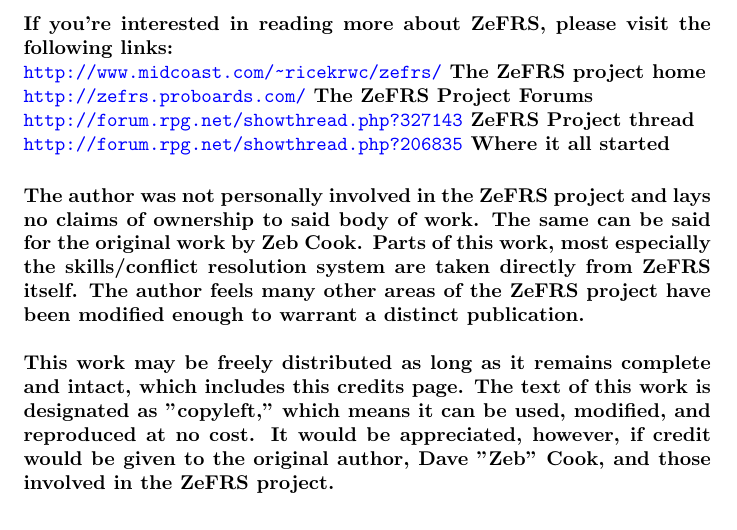
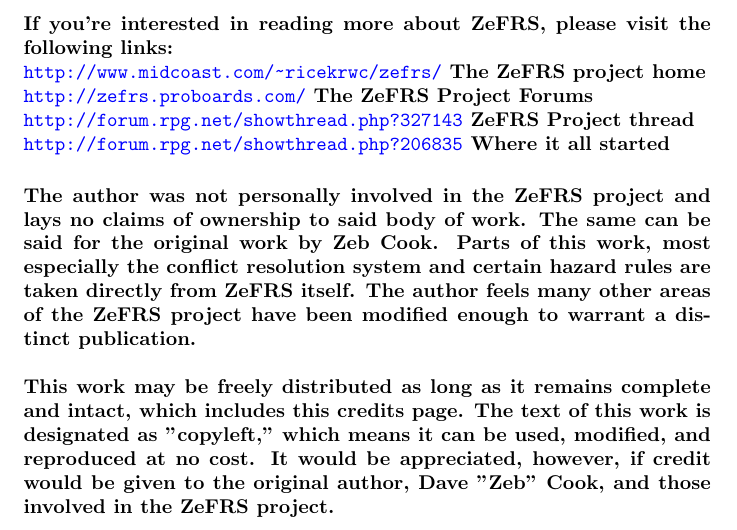
Before and after one commit to cottog/THIZ, a LaTeX thesis (THIZ.tex): part of page 2 of 75, cut so that both start at the same text. Compiled offline with pdfLaTeX.

Commit message:
Modified the credits page slightly
I think this claim is more accurate than what was previously there.

```diff
--- a/THIZ.tex
+++ b/THIZ.tex
@@ -59,7 +59,7 @@
 \url{http://forum.rpg.net/showthread.php?206835} Where it all started }
 
 
-\paragraph{The author was not personally involved in the ZeFRS project and lays no claims of ownership to said body of work. The same can be said for the original work by Zeb Cook. Parts of this work, most especially the skills/conflict resolution system are taken directly from ZeFRS itself. The author feels many other areas of the ZeFRS project have been modified enough to warrant a distinct publication. \\ \\
+\paragraph{The author was not personally involved in the ZeFRS project and lays no claims of ownership to said body of work. The same can be said for the original work by Zeb Cook. Parts of this work, most especially the conflict resolution system and certain hazard rules are taken directly from ZeFRS itself. The author feels many other areas of the ZeFRS project have been modified enough to warrant a distinct publication. \\ \\
 This work may be freely distributed as long as it remains complete and intact, which includes this credits page. The text of this work is designated as "copyleft," which means it can be used, modified, and reproduced at no cost. It would be appreciated, however, if credit would be given to the original author, Dave "Zeb" Cook, and those involved in the ZeFRS project.}
 
 \tableofcontents
```
Also changed, not shown: THIZ.pdf.
